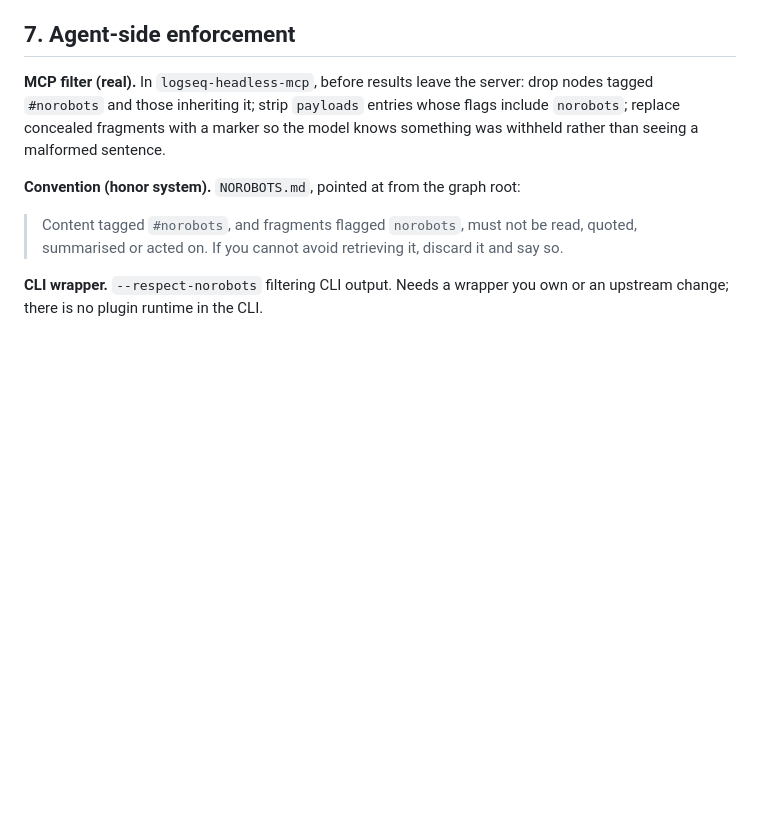
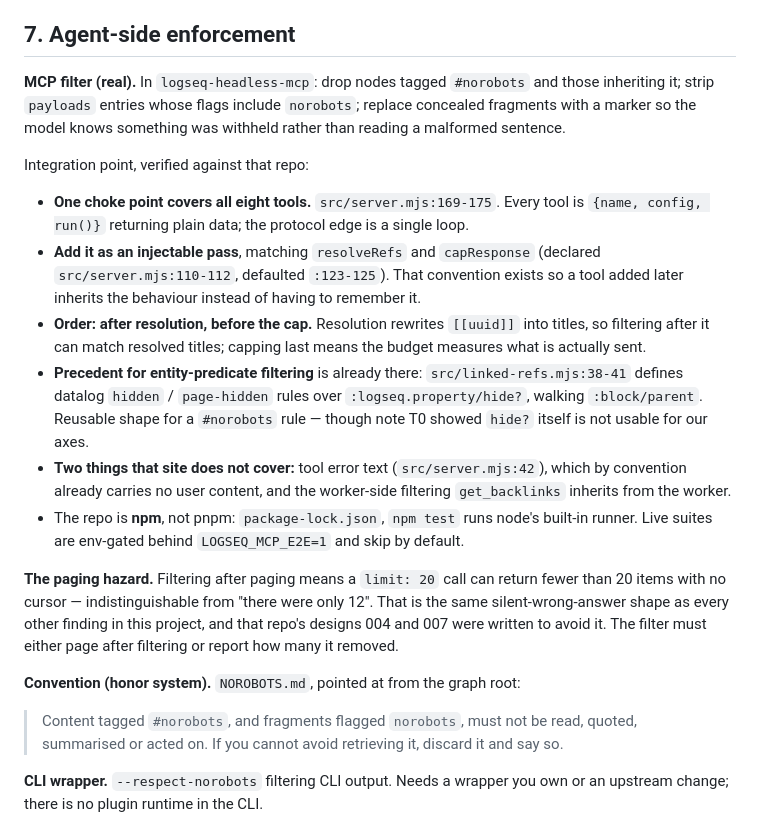
Before and after one commit to hdansou/logseq-curtain, a Markdown page: docs/SPEC.md, the part around the change. Rendered like a GitHub page; blank space fills up the shorter version.

Commit message:
docs: record the verified MCP filter integration point
All eight tools funnel through one site, so the filter goes in as an
injectable pass matching the existing resolveRefs and capResponse
convention, which exists precisely so a later tool inherits the behaviour
instead of having to remember it.

Order is load-bearing: after reference resolution so the filter can match
resolved page titles rather than raw uuid refs, and before the budget cap
so the cap measures what is actually sent.

Records what the site does not cover (tool error text, and the worker-side
filtering get_backlinks inherits) and the paging hazard: filtering after
paging makes a limit-20 call return fewer than 20 with no cursor, which is
indistinguishable from there having been fewer to begin with.

```diff
--- a/docs/SPEC.md
+++ b/docs/SPEC.md
@@ -261,7 +261,18 @@ value shape ever matters.
 
 ## 7. Agent-side enforcement
 
-**MCP filter (real).** In `logseq-headless-mcp`, before results leave the server: drop nodes tagged `#norobots` and those inheriting it; strip `payloads` entries whose flags include `norobots`; replace concealed fragments with a marker so the model knows something was withheld rather than seeing a malformed sentence.
+**MCP filter (real).** In `logseq-headless-mcp`: drop nodes tagged `#norobots` and those inheriting it; strip `payloads` entries whose flags include `norobots`; replace concealed fragments with a marker so the model knows something was withheld rather than reading a malformed sentence.
+
+Integration point, verified against that repo:
+
+- **One choke point covers all eight tools.** `src/server.mjs:169-175`. Every tool is `{name, config, run()}` returning plain data; the protocol edge is a single loop.
+- **Add it as an injectable pass**, matching `resolveRefs` and `capResponse` (declared `src/server.mjs:110-112`, defaulted `:123-125`). That convention exists so a tool added later inherits the behaviour instead of having to remember it.
+- **Order: after resolution, before the cap.** Resolution rewrites `[[uuid]]` into titles, so filtering after it can match resolved titles; capping last means the budget measures what is actually sent.
+- **Precedent for entity-predicate filtering** is already there: `src/linked-refs.mjs:38-41` defines datalog `hidden` / `page-hidden` rules over `:logseq.property/hide?`, walking `:block/parent`. Reusable shape for a `#norobots` rule — though note T0 showed `hide?` itself is not usable for our axes.
+- **Two things that site does not cover:** tool error text (`src/server.mjs:42`), which by convention already carries no user content, and the worker-side filtering `get_backlinks` inherits from the worker.
+- The repo is **npm**, not pnpm: `package-lock.json`, `npm test` runs node's built-in runner. Live suites are env-gated behind `LOGSEQ_MCP_E2E=1` and skip by default.
+
+**The paging hazard.** Filtering after paging means a `limit: 20` call can return fewer than 20 items with no cursor — indistinguishable from "there were only 12". That is the same silent-wrong-answer shape as every other finding in this project, and that repo's designs 004 and 007 were written to avoid it. The filter must either page after filtering or report how many it removed.
 
 **Convention (honor system).** `NOROBOTS.md`, pointed at from the graph root:
 
```
Also changed, not shown: TASKS.md (+2 -1 lines).
